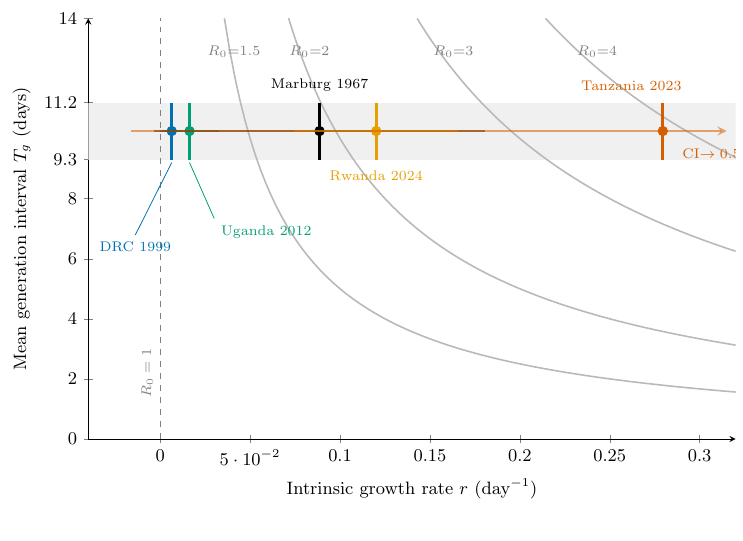
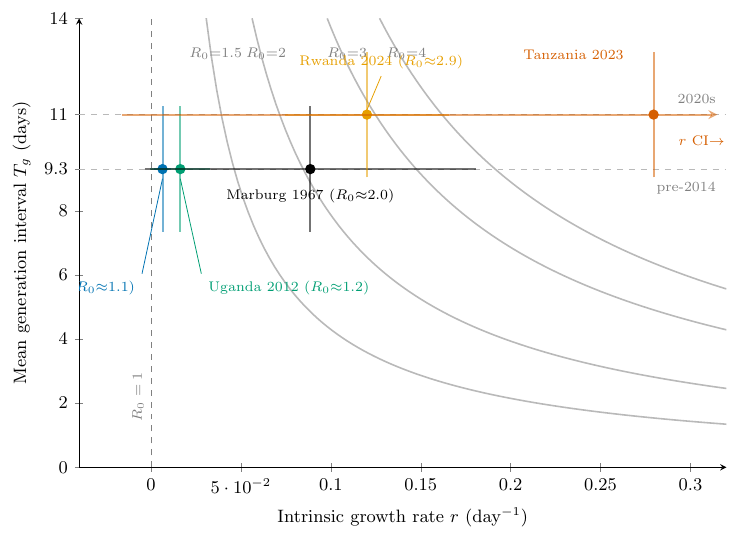
Before and after one commit to medewitt/Marburg_Model_Repository, a LaTeX figure (speed_strength_plane.tex): the whole page. Compiled offline with pdfLaTeX.

Commit message:
Add generation-interval uncertainty and gamma R0 (Monte Carlo)
Add a Monte Carlo pseudo R0 that propagates uncertainty in the growth
rate, the mean generation interval, and the GI dispersion:
  - r ~ Normal(r_hat, se_r) from the GLM;
  - T_g ~ Normal(mu_era, 1.0) truncated > 0, with era-specific means
    (pre-2014 outbreaks 9.3 d, 2020s outbreaks 11 d) capturing the
    reported serial-interval shift;
  - GI coefficient of variation CV ~ Normal(0.6, 0.1) trunc [0.3, 1.0],
    giving R0 = (1 + r*T_g/kappa)^kappa with kappa = 1/CV^2 (gamma GI;
    CV=1 recovers 1 + r*T_g).

estimate_R0_montecarlo.{R,jl} reproduce outbreak_R0_montecarlo.csv
(seed 1834, N=2e5). Gamma R0 medians (95%): DRC 1999 1.06 (1.01-1.11),
Uganda 2012 1.16 (1.00-1.35), Marburg 1967 2.04 (0.96-3.90), Rwanda 2024
2.91 (1.99-4.43); Tanzania 2023 is artifact-driven (7.6) and the
excl-index row degenerate (~31% undefined).

speed_strength_plane.tex updated to a 2-D plane: era-specific T_g on the
y-axis with 95% bands, r 95% CI on the x-axis, and gamma-GI R0 contours
at CV = 0.6.

Co-Authored-By: Claude Opus 4.8 <noreply@anthropic.com>
Claude-Session: https://claude.ai/code/session_01WHKcAqyXr8u2NeSYkqzDna

```diff
--- a/speed_strength_plane.tex
+++ b/speed_strength_plane.tex
@@ -24,66 +25,63 @@
 \begin{document}
 \begin{tikzpicture}
 \begin{axis}[
-    width=13cm, height=9cm,
+    width=13cm, height=9.5cm,
     xlabel={Intrinsic growth rate $r$ (day$^{-1}$)},
     ylabel={Mean generation interval $T_g$ (days)},
-    xmin=-0.04, xmax=0.32,
-    ymin=0, ymax=14,
+    xmin=-0.04, xmax=0.32, ymin=0, ymax=14,
     axis lines=left,
-    xtick={-0.0,0.05,0.10,0.15,0.20,0.25,0.30},
-    ytick={0,2,4,6,8,9.3,11.2,14},
-    yticklabels={0,2,4,6,8,9.3,11.2,14},
-    tick label style={font=\small},
-    label style={font=\small},
-    clip=true,
+    xtick={0,0.05,0.10,0.15,0.20,0.25,0.30},
+    ytick={0,2,4,6,8,9.3,11,14}, yticklabels={0,2,4,6,8,9.3,11,14},
+    tick label style={font=\small}, label style={font=\small}, clip=true,
 ]
 
-% ---- serial-interval band 9.3-11.2 days (pre-2014 serial interval) ----
-\fill[gray!12] (axis cs:-0.04,9.3) rectangle (axis cs:0.32,11.2);
+% ---- era reference lines (mean T_g) ----
+\draw[gray!55,dashed] (axis cs:-0.04,9.3) -- (axis cs:0.32,9.3);
+\draw[gray!55,dashed] (axis cs:-0.04,11) -- (axis cs:0.32,11);
+\node[gray,font=\scriptsize,anchor=east] at (axis cs:0.318,8.7){pre-2014};
+\node[gray,font=\scriptsize,anchor=east] at (axis cs:0.318,11.5){2020s};
 
-% ---- R0 contours: T_g = (R0-1)/r ----
-\addplot[gray!55,thick,domain=0.0357:0.32,samples=100]{0.5/x};
-\addplot[gray!55,thick,domain=0.0714:0.32,samples=100]{1.0/x};
-\addplot[gray!55,thick,domain=0.1429:0.32,samples=100]{2.0/x};
-\addplot[gray!55,thick,domain=0.2143:0.32,samples=100]{3.0/x};
-\node[gray,font=\scriptsize] at (axis cs:0.041,12.9){$R_0{=}1.5$};
-\node[gray,font=\scriptsize] at (axis cs:0.083,12.9){$R_0{=}2$};
-\node[gray,font=\scriptsize] at (axis cs:0.163,12.9){$R_0{=}3$};
-\node[gray,font=\scriptsize] at (axis cs:0.243,12.9){$R_0{=}4$};
+% ---- gamma-GI R0 contours at CV=0.6: T_g = c/r ----
+\addplot[gray!55,thick,domain=0.0307:0.32,samples=100]{0.430/x};
+\addplot[gray!55,thick,domain=0.0562:0.32,samples=100]{0.787/x};
+\addplot[gray!55,thick,domain=0.0980:0.32,samples=100]{1.372/x};
+\addplot[gray!55,thick,domain=0.1271:0.32,samples=100]{1.780/x};
+\node[gray,font=\scriptsize] at (axis cs:0.036,12.9){$R_0{=}1.5$};
+\node[gray,font=\scriptsize] at (axis cs:0.064,12.9){$R_0{=}2$};
+\node[gray,font=\scriptsize] at (axis cs:0.109,12.9){$R_0{=}3$};
+\node[gray,font=\scriptsize] at (axis cs:0.142,12.9){$R_0{=}4$};
 
-% ---- R0 = 1 threshold (r = 0) ----
+% ---- R0 = 1 threshold ----
 \draw[gray,dashed] (axis cs:0,0) -- (axis cs:0,14);
 \node[gray,font=\scriptsize,rotate=90,anchor=south] at (axis cs:0,2.2){$R_0=1$};
 
-% ---- outbreaks: \obk{r}{r_lo}{r_hi}{color}  draws whisker + band segment + dot ----
-\newcommand{\obk}[4]{%
-  \draw[#4,opacity=0.55,line width=1pt] (axis cs:#2,10.25) -- (axis cs:#3,10.25);%
-  \draw[#4,line width=1.6pt] (axis cs:#1,9.3) -- (axis cs:#1,11.2);%
-  \fill[#4] (axis cs:#1,10.25) circle (2.6pt);%
+% \pt{r}{rlo}{rhi}{tg}{tglo}{tghi}{color}
+\newcommand{\pt}[7]{%
+  \draw[#7,opacity=0.55,line width=1pt] (axis cs:#2,#4) -- (axis cs:#3,#4);%
+  \draw[#7,opacity=0.55,line width=1pt] (axis cs:#1,#5) -- (axis cs:#1,#6);%
+  \fill[#7] (axis cs:#1,#4) circle (2.6pt);%
 }
+% pre-2014 (T_g = 9.3, band 7.34-11.26)
+\pt{0.0064}{0.0015}{0.0113}{9.3}{7.34}{11.26}{oiBlue}    % DRC 1999
+\pt{0.0163}{-0.0003}{0.0329}{9.3}{7.34}{11.26}{oiGreen}  % Uganda 2012
+\pt{0.0886}{-0.0036}{0.1808}{9.3}{7.34}{11.26}{oiBlack}  % Marburg 1967
+% 2020s (T_g = 11.0, band 9.04-12.96)
+\pt{0.1201}{0.0743}{0.1658}{11}{9.04}{12.96}{oiOrange}   % Rwanda 2024
+% Tanzania 2023: upper r CI = 0.575 off-axis (arrow)
+\draw[oiVermil,opacity=0.55,line width=1pt,-stealth] (axis cs:-0.0164,11) -- (axis cs:0.315,11);
+\draw[oiVermil,opacity=0.55,line width=1pt] (axis cs:0.2795,9.04) -- (axis cs:0.2795,12.96);
+\fill[oiVermil] (axis cs:0.2795,11) circle (2.6pt);
 
-% DRC 1999
-\obk{0.0064}{0.0015}{0.0113}{oiBlue}
-% Uganda 2012
-\obk{0.0163}{-0.0003}{0.0329}{oiGreen}
-% Marburg 1967
-\obk{0.0886}{-0.0036}{0.1808}{oiBlack}
-% Rwanda 2024
-\obk{0.1201}{0.0743}{0.1658}{oiOrange}
-% Tanzania 2023 (all cases) -- upper 95% CI = 0.575 runs off-axis
-\draw[oiVermil,opacity=0.55,line width=1pt,-stealth] (axis cs:-0.0164,10.25) -- (axis cs:0.315,10.25);
-\draw[oiVermil,line width=1.6pt] (axis cs:0.2795,9.3) -- (axis cs:0.2795,11.2);
-\fill[oiVermil] (axis cs:0.2795,10.25) circle (2.6pt);
-
-% ---- labels with leader lines ----
-\node[oiBlue,font=\scriptsize,anchor=east] (dLbl) at (axis cs:0.010,6.4){DRC 1999};
-\draw[oiBlue,thin] (dLbl.north) -- (axis cs:0.0064,9.2);
-\node[oiGreen,font=\scriptsize,anchor=west] (uLbl) at (axis cs:0.030,6.9){Uganda 2012};
-\draw[oiGreen,thin] (uLbl.north west) -- (axis cs:0.0163,9.2);
-\node[oiBlack,font=\scriptsize,anchor=south] at (axis cs:0.0886,11.35){Marburg 1967};
-\node[oiOrange,font=\scriptsize,anchor=north] at (axis cs:0.1201,9.15){Rwanda 2024};
-\node[oiVermil,font=\scriptsize,anchor=south] at (axis cs:0.262,11.35){Tanzania 2023};
-\node[oiVermil,font=\scriptsize,anchor=west] at (axis cs:0.285,9.5){\,CI$\to0.58$};
+% ---- labels (R0 median from Monte Carlo) ----
+\node[oiBlue,font=\scriptsize,anchor=east] (d) at (axis cs:-0.005,5.6){DRC 1999 ($R_0{\approx}1.1$)};
+\draw[oiBlue,thin] (d.north east) -- (axis cs:0.0064,9.0);
+\node[oiGreen,font=\scriptsize,anchor=west] (u) at (axis cs:0.028,5.6){Uganda 2012 ($R_0{\approx}1.2$)};
+\draw[oiGreen,thin] (u.north west) -- (axis cs:0.0163,9.0);
+\node[oiBlack,font=\scriptsize,anchor=north] at (axis cs:0.0886,8.9){Marburg 1967 ($R_0{\approx}2.0$)};
+\node[oiOrange,font=\scriptsize,anchor=south] (rw) at (axis cs:0.128,12.2){Rwanda 2024 ($R_0{\approx}2.9$)};
+\draw[oiOrange,thin] (rw.south) -- (axis cs:0.1201,11.15);
+\node[oiVermil,font=\scriptsize,anchor=south] at (axis cs:0.235,12.5){Tanzania 2023};
+\node[oiVermil,font=\scriptsize,anchor=west] at (axis cs:0.288,10.2){\,$r$ CI$\to0.58$};
 
 \end{axis}
 \end{tikzpicture}
```
Also changed, not shown: outbreak_R0_montecarlo.csv (added, +7 -0 lines), speed_strength_plane.tex (21 more changed lines), 2 other files.
